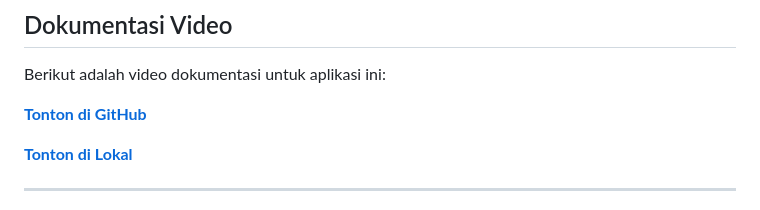
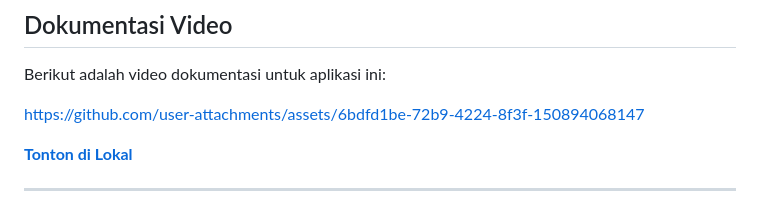
Before and after one commit to raffiadzril/TP8DPBO2025C1, a Markdown page: README.md, the part around the change. GitHub-like rendering.

Commit message:
Update video documentation link format in README

```diff
--- a/README.md
+++ b/README.md
@@ -36,7 +36,7 @@ Berikut adalah diagram ERD yang digunakan dalam aplikasi ini:
 ## Dokumentasi Video
 Berikut adalah video dokumentasi untuk aplikasi ini:
 
-**[Tonton di GitHub](https://github.com/user-attachments/assets/6bdfd1be-72b9-4224-8f3f-150894068147)**
+https://github.com/user-attachments/assets/6bdfd1be-72b9-4224-8f3f-150894068147
 
 **[Tonton di Lokal](demo-test/demo-websiteuniversity.mp4)**
 
```
